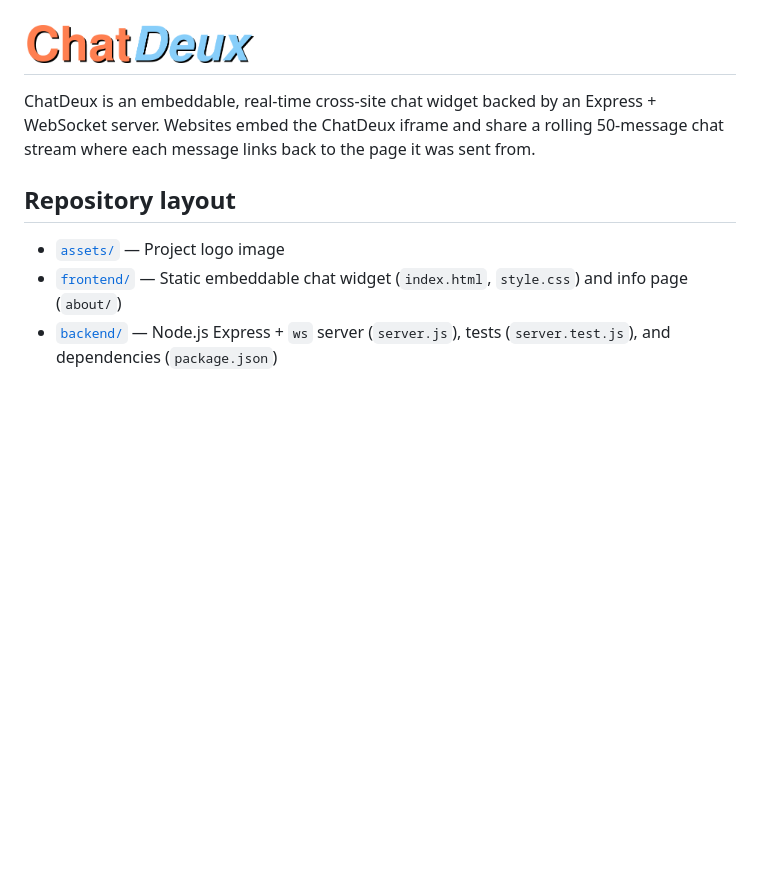
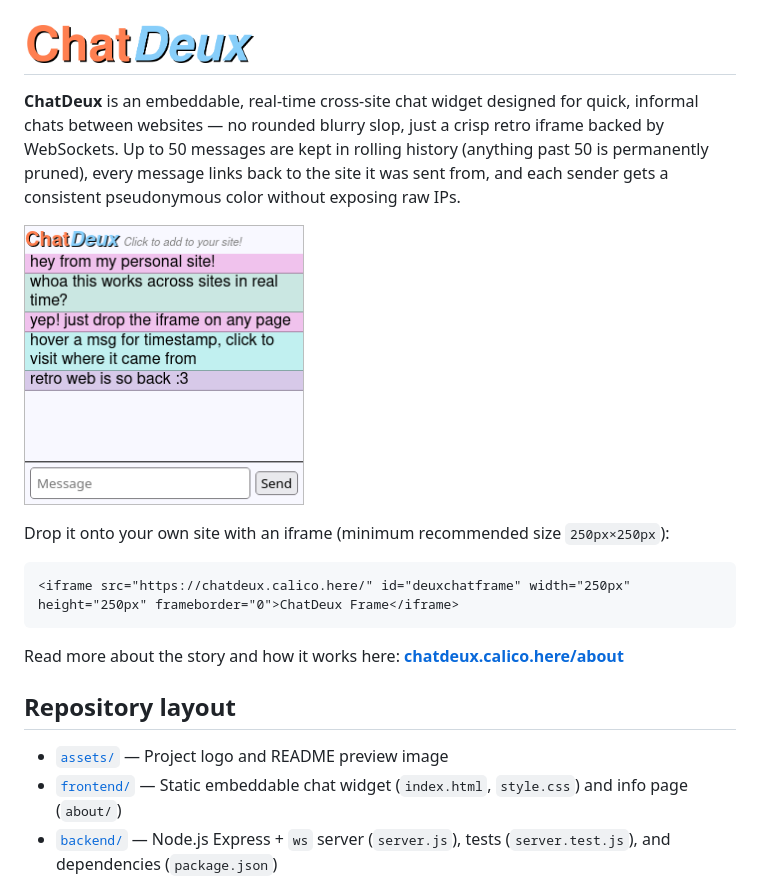
Before and after one commit to 738-cbf/chatdeux, a Markdown page: README.md, the part around the change. Rendered like a GitHub page; pictures changed too: assets/chatdeux-preview.png (added); blank space fills up the shorter version.

Commit message:
Add chat window preview image and updated intro to README

````diff
--- a/README.md
+++ b/README.md
@@ -1,10 +1,22 @@
 <h1><img src="assets/chatdeux-logo.png" alt="ChatDeux" height="44"></h1>
 
-ChatDeux is an embeddable, real-time cross-site chat widget backed by an Express + WebSocket server. Websites embed the ChatDeux iframe and share a rolling 50-message chat stream where each message links back to the page it was sent from.
+**ChatDeux** is an embeddable, real-time cross-site chat widget designed for quick, informal chats between websites — no rounded blurry slop, just a crisp retro iframe backed by WebSockets. Up to 50 messages are kept in rolling history (anything past 50 is permanently pruned), every message links back to the site it was sent from, and each sender gets a consistent pseudonymous color without exposing raw IPs.
+
+<p>
+  <img src="assets/chatdeux-preview.png" alt="ChatDeux chat window preview" width="280">
+</p>
+
+Drop it onto your own site with an iframe (minimum recommended size `250px×250px`):
+
+```html
+<iframe src="https://chatdeux.calico.here/" id="deuxchatframe" width="250px" height="250px" frameborder="0">ChatDeux Frame</iframe>
+```
+
+Read more about the story and how it works here: **[chatdeux.calico.here/about](https://chatdeux.calico.here/about/)**
 
 ## Repository layout
 
-- [`assets/`](assets) — Project logo image
+- [`assets/`](assets) — Project logo and README preview image
 - [`frontend/`](frontend) — Static embeddable chat widget (`index.html`, `style.css`) and info page (`about/`)
 - [`backend/`](backend) — Node.js Express + `ws` server (`server.js`), tests (`server.test.js`), and dependencies (`package.json`)
 
````
